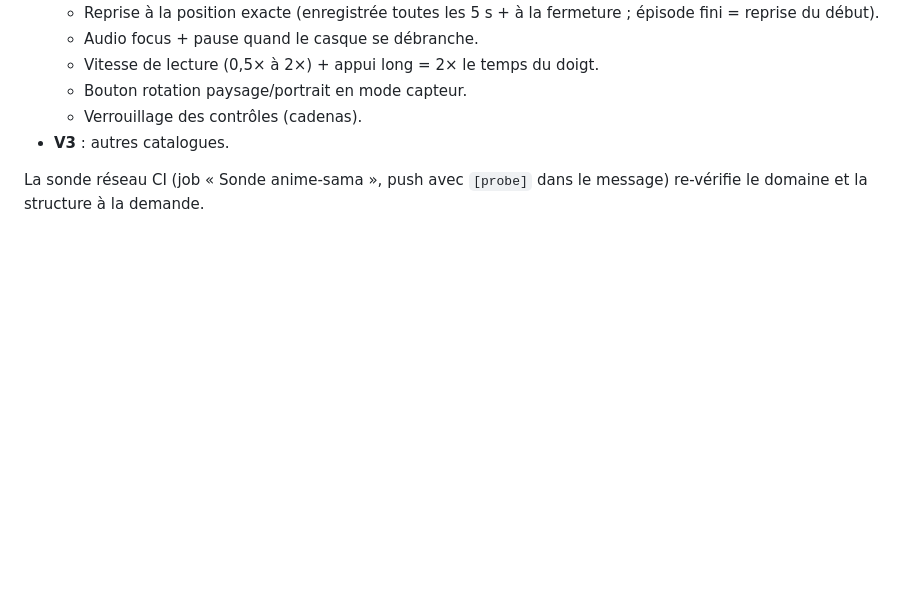
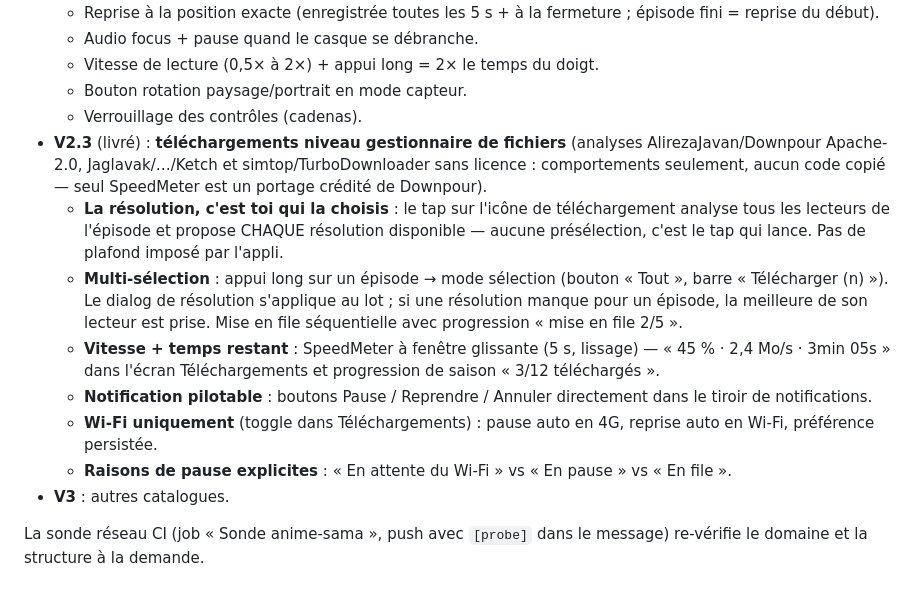
Before and after one commit to JCVERSA/p, a Markdown page: novay/README.md, the part around the change. GitHub-like rendering; blank space fills up the shorter version.

Commit message:
novay : readme v2.3 telechargements au choix du user
Co-authored-by: arena-agent <297053741+arena-agent@users.noreply.github.com>

```diff
--- a/novay/README.md
+++ b/novay/README.md
@@ -102,6 +102,28 @@ anti-Cloudflare.
   - Vitesse de lecture (0,5× à 2×) + appui long = 2× le temps du doigt.
   - Bouton rotation paysage/portrait en mode capteur.
   - Verrouillage des contrôles (cadenas).
+- **V2.3** (livré) : **téléchargements niveau gestionnaire de fichiers**
+  (analyses AlirezaJavan/Downpour Apache-2.0, Jaglavak/…/Ketch et
+  simtop/TurboDownloader sans licence : comportements seulement, aucun
+  code copié — seul SpeedMeter est un portage crédité de Downpour).
+  - **La résolution, c'est toi qui la choisis** : le tap sur l'icône de
+    téléchargement analyse tous les lecteurs de l'épisode et propose
+    CHAQUE résolution disponible — aucune présélection, c'est le tap qui
+    lance. Pas de plafond imposé par l'appli.
+  - **Multi-sélection** : appui long sur un épisode → mode sélection
+    (bouton « Tout », barre « Télécharger (n) »). Le dialog de résolution
+    s'applique au lot ; si une résolution manque pour un épisode, la
+    meilleure de son lecteur est prise. Mise en file séquentielle avec
+    progression « mise en file 2/5 ».
+  - **Vitesse + temps restant** : SpeedMeter à fenêtre glissante (5 s,
+    lissage) — « 45 % · 2,4 Mo/s · 3min 05s » dans l'écran
+    Téléchargements et progression de saison « 3/12 téléchargés ».
+  - **Notification pilotable** : boutons Pause / Reprendre / Annuler
+    directement dans le tiroir de notifications.
+  - **Wi-Fi uniquement** (toggle dans Téléchargements) : pause auto en
+    4G, reprise auto en Wi-Fi, préférence persistée.
+  - **Raisons de pause explicites** : « En attente du Wi-Fi » vs « En
+    pause » vs « En file ».
 - **V3** : autres catalogues.
 
 La sonde réseau CI (job « Sonde anime-sama », push avec `[probe]` dans le
```
